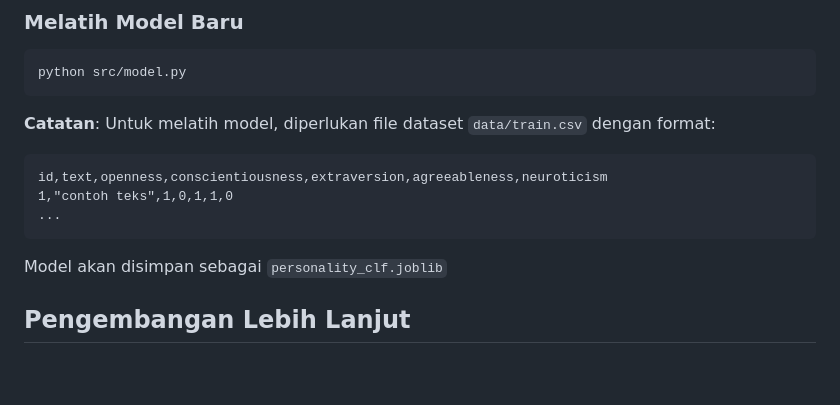
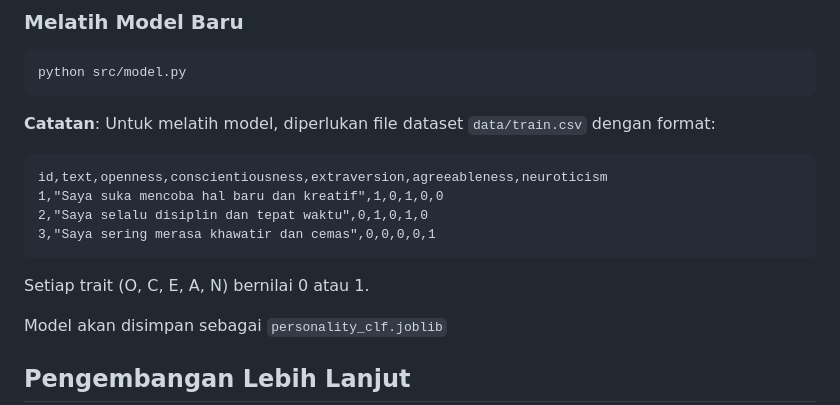
Before and after one commit to muhar05/ai_personality_detector, a Markdown page: docs/ARCHITECTURE.md, the part around the change. Drawn GitHub-style; blank space fills up the shorter version.

Commit message:
Add detailed CSV format example for model training
Co-authored-by: muhar05 <128274762+muhar05@users.noreply.github.com>

````diff
--- a/docs/ARCHITECTURE.md
+++ b/docs/ARCHITECTURE.md
@@ -182,11 +182,14 @@ python src/model.py
 ```
 
 **Catatan**: Untuk melatih model, diperlukan file dataset `data/train.csv` dengan format:
+```csv
+id,text,openness,conscientiousness,extraversion,agreeableness,neuroticism
+1,"Saya suka mencoba hal baru dan kreatif",1,0,1,0,0
+2,"Saya selalu disiplin dan tepat waktu",0,1,0,1,0
+3,"Saya sering merasa khawatir dan cemas",0,0,0,0,1
 ```
-id,text,openness,conscientiousness,extraversion,agreeableness,neuroticism
-1,"contoh teks",1,0,1,1,0
-...
-```
+
+Setiap trait (O, C, E, A, N) bernilai 0 atau 1.
 
 Model akan disimpan sebagai `personality_clf.joblib`
 
````
